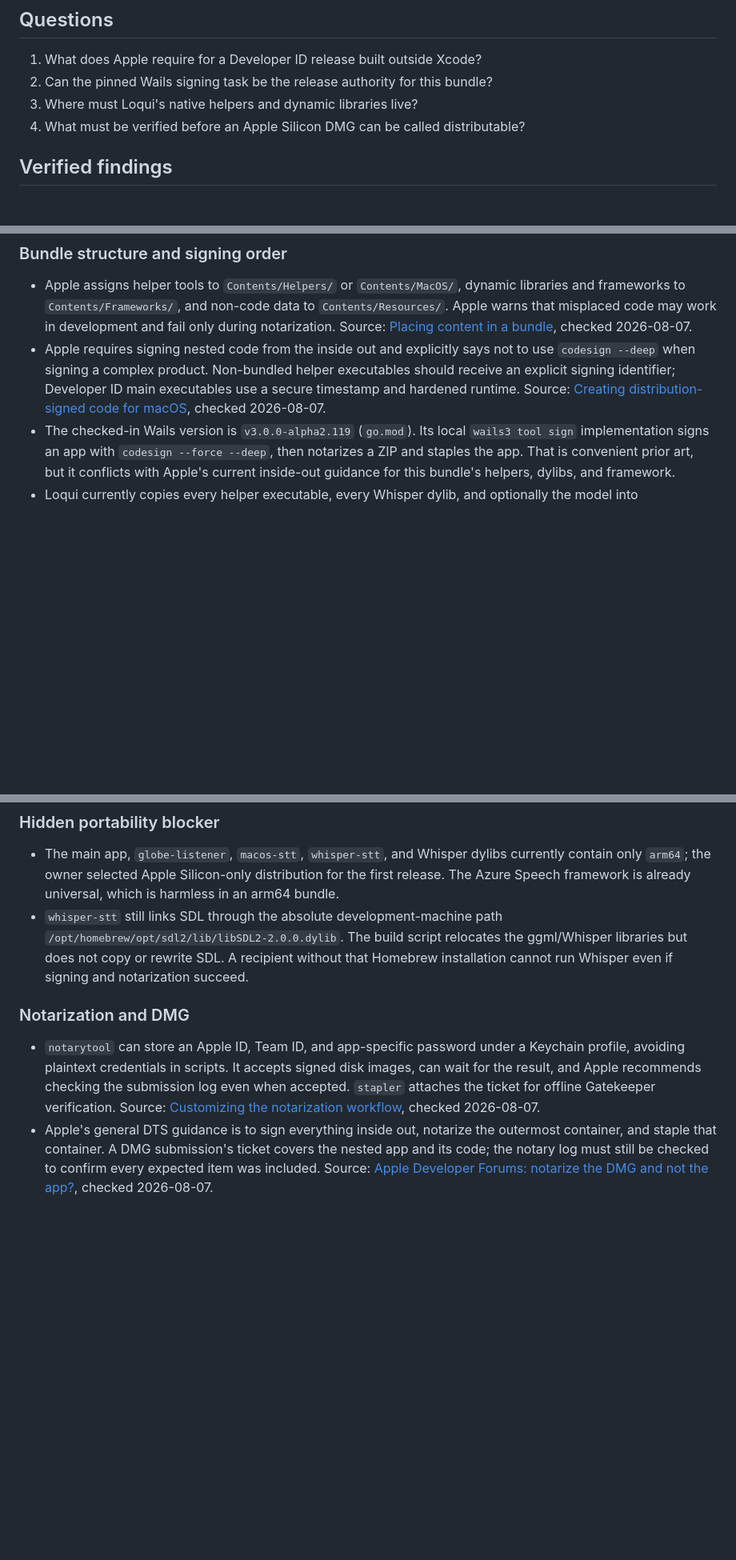
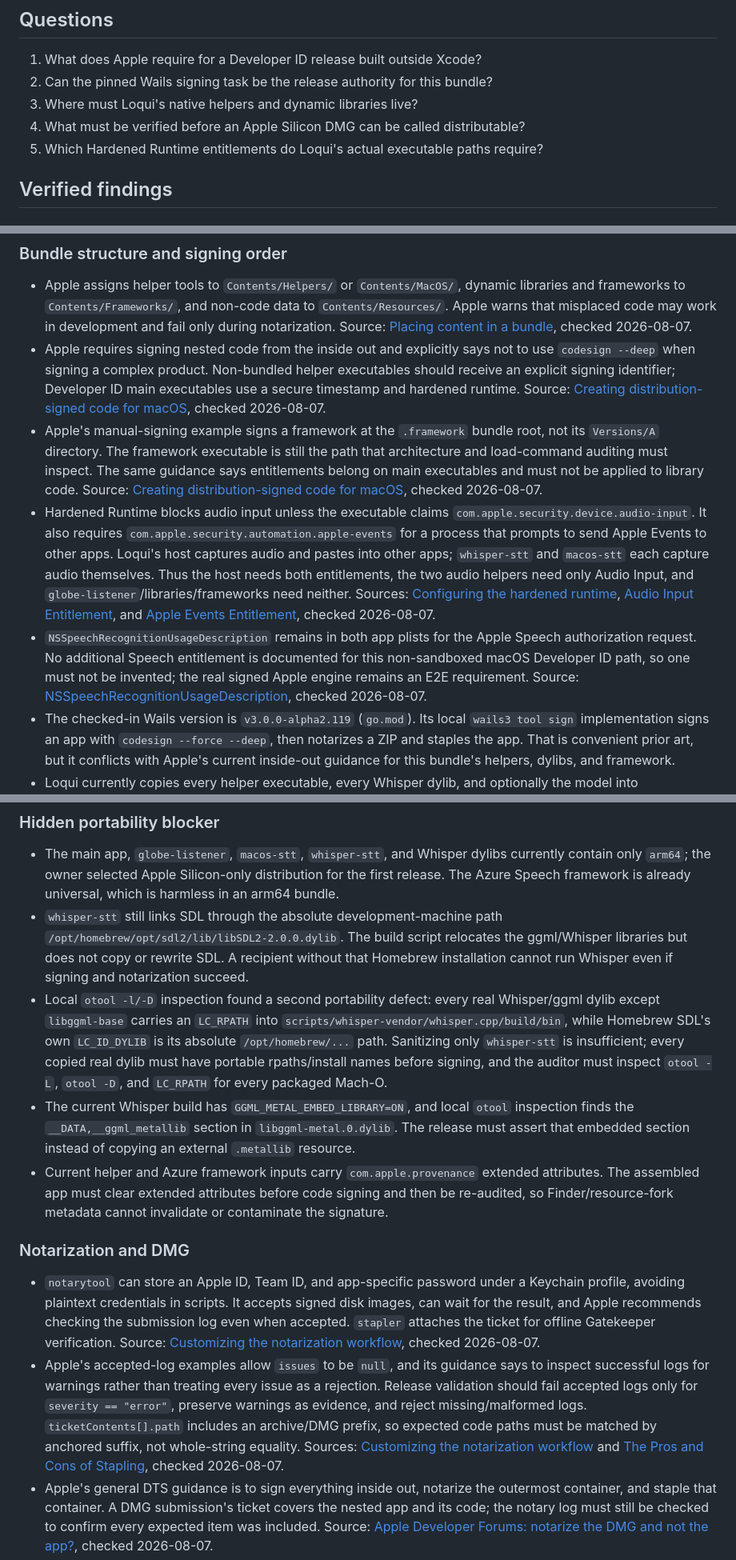
Before and after one commit to Juan-Motta/loqui, a Markdown page: docs/research/2026-08-07-developer-id-release.md, 3 parts joined by grey strips. Shown at 80% size. GitHub-like rendering; blank space fills up the shorter version.

Commit message:
docs: resolve Developer ID plan review

```diff
--- a/docs/research/2026-08-07-developer-id-release.md
+++ b/docs/research/2026-08-07-developer-id-release.md
@@ -8,6 +8,7 @@ Checked: 2026-08-07
 2. Can the pinned Wails signing task be the release authority for this bundle?
 3. Where must Loqui's native helpers and dynamic libraries live?
 4. What must be verified before an Apple Silicon DMG can be called distributable?
+5. Which Hardened Runtime entitlements do Loqui's actual executable paths require?
 
 ## Verified findings
 
@@ -43,6 +44,26 @@ Checked: 2026-08-07
   Source:
   [Creating distribution-signed code for macOS](https://developer.apple.com/documentation/xcode/creating-distribution-signed-code-for-the-mac/),
   checked 2026-08-07.
+- Apple's manual-signing example signs a framework at the `.framework` bundle root, not its
+  `Versions/A` directory. The framework executable is still the path that architecture and load-command
+  auditing must inspect. The same guidance says entitlements belong on main executables and must not
+  be applied to library code. Source: [Creating distribution-signed code for macOS](https://developer.apple.com/documentation/xcode/creating-distribution-signed-code-for-the-mac/),
+  checked 2026-08-07.
+- Hardened Runtime blocks audio input unless the executable claims
+  `com.apple.security.device.audio-input`. It also requires
+  `com.apple.security.automation.apple-events` for a process that prompts to send Apple Events to
+  other apps. Loqui's host captures audio and pastes into other apps; `whisper-stt` and `macos-stt`
+  each capture audio themselves. Thus the host needs both entitlements, the two audio helpers need
+  only Audio Input, and `globe-listener`/libraries/frameworks need neither. Sources:
+  [Configuring the hardened runtime](https://developer.apple.com/documentation/xcode/configuring-the-hardened-runtime),
+  [Audio Input Entitlement](https://developer.apple.com/documentation/bundleresources/entitlements/com_apple_security_device_audio-input),
+  and [Apple Events Entitlement](https://developer.apple.com/documentation/bundleresources/entitlements/com.apple.security.automation.apple-events),
+  checked 2026-08-07.
+- `NSSpeechRecognitionUsageDescription` remains in both app plists for the Apple Speech authorization
+  request. No additional Speech entitlement is documented for this non-sandboxed macOS Developer ID
+  path, so one must not be invented; the real signed Apple engine remains an E2E requirement. Source:
+  [NSSpeechRecognitionUsageDescription](https://developer.apple.com/documentation/bundleresources/information-property-list/nsspeechrecognitionusagedescription),
+  checked 2026-08-07.
 - The checked-in Wails version is `v3.0.0-alpha2.119` (`go.mod`). Its local `wails3 tool sign`
   implementation signs an app with `codesign --force --deep`, then notarizes a ZIP and staples the
   app. That is convenient prior art, but it conflicts with Apple's current inside-out guidance for
@@ -61,6 +82,18 @@ Checked: 2026-08-07
   `/opt/homebrew/opt/sdl2/lib/libSDL2-2.0.0.dylib`. The build script relocates the ggml/Whisper
   libraries but does not copy or rewrite SDL. A recipient without that Homebrew installation cannot
   run Whisper even if signing and notarization succeed.
+- Local `otool -l/-D` inspection found a second portability defect: every real Whisper/ggml dylib
+  except `libggml-base` carries an `LC_RPATH` into
+  `scripts/whisper-vendor/whisper.cpp/build/bin`, while Homebrew SDL's own `LC_ID_DYLIB` is its
+  absolute `/opt/homebrew/...` path. Sanitizing only `whisper-stt` is insufficient; every copied real
+  dylib must have portable rpaths/install names before signing, and the auditor must inspect
+  `otool -L`, `otool -D`, and `LC_RPATH` for every packaged Mach-O.
+- The current Whisper build has `GGML_METAL_EMBED_LIBRARY=ON`, and local `otool` inspection finds the
+  `__DATA,__ggml_metallib` section in `libggml-metal.0.dylib`. The release must assert that embedded
+  section instead of copying an external `.metallib` resource.
+- Current helper and Azure framework inputs carry `com.apple.provenance` extended attributes. The
+  assembled app must clear extended attributes before code signing and then be re-audited, so
+  Finder/resource-fork metadata cannot invalidate or contaminate the signature.
 
 ### Notarization and DMG
 
@@ -70,6 +103,14 @@ Checked: 2026-08-07
   for offline Gatekeeper verification. Source:
   [Customizing the notarization workflow](https://developer.apple.com/documentation/security/customizing-the-notarization-workflow),
   checked 2026-08-07.
+- Apple's accepted-log examples allow `issues` to be `null`, and its guidance says to inspect
+  successful logs for warnings rather than treating every issue as a rejection. Release validation
+  should fail accepted logs only for `severity == "error"`, preserve warnings as evidence, and
+  reject missing/malformed logs. `ticketContents[].path` includes an archive/DMG prefix, so expected
+  code paths must be matched by anchored suffix, not whole-string equality. Sources:
+  [Customizing the notarization workflow](https://developer.apple.com/documentation/security/customizing-the-notarization-workflow)
+  and [The Pros and Cons of Stapling](https://developer.apple.com/forums/thread/720093), checked
+  2026-08-07.
 - Apple's general DTS guidance is to sign everything inside out, notarize the outermost container,
   and staple that container. A DMG submission's ticket covers the nested app and its code; the notary
   log must still be checked to confirm every expected item was included. Source:
```
Also changed, not shown: other parts of docs/research/2026-08-07-developer-id-release.md (+6 -4 lines), 2 other files.
